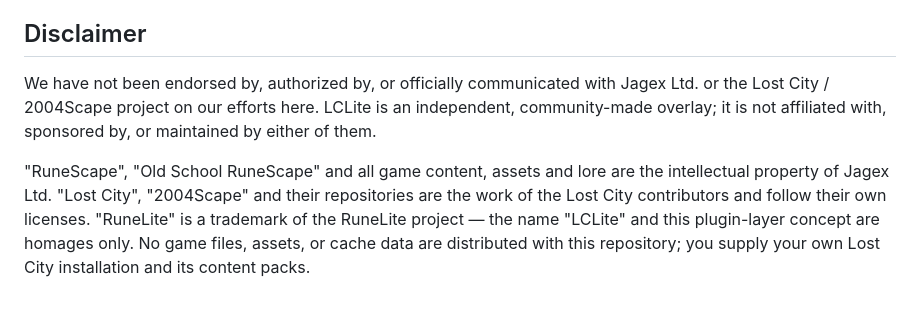
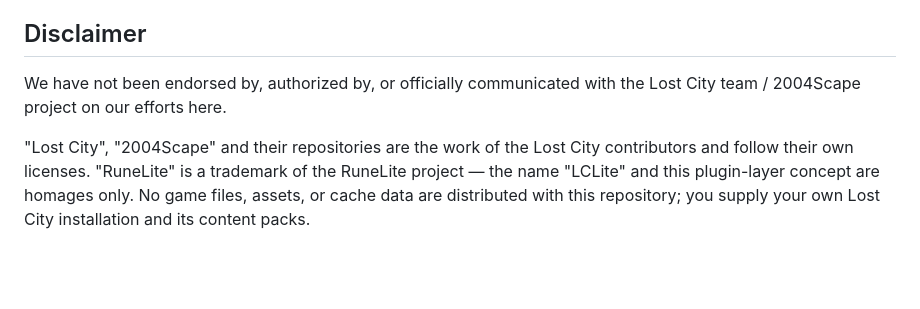
Before and after one commit to skulltrick/lclite, a Markdown page: README.md, the part around the change. GitHub-like rendering; blank space fills up the shorter version.

Commit message:
Revise disclaimer for clarity and accuracy
Updated the wording for clarity.

```diff
--- a/README.md
+++ b/README.md
@@ -180,12 +180,9 @@ of the Lost City quest) cradling a gold lightning bolt — the "lite".
 ## Disclaimer
 
 We have not been endorsed by, authorized by, or officially communicated with
-Jagex Ltd. or the Lost City / 2004Scape project on our efforts here. LCLite is
-an independent, community-made overlay; it is not affiliated with, sponsored by,
-or maintained by either of them.
+the Lost City team / 2004Scape project on our efforts here.
 
-"RuneScape", "Old School RuneScape" and all game content, assets and lore are
-the intellectual property of Jagex Ltd. "Lost City", "2004Scape" and their
+"Lost City", "2004Scape" and their
 repositories are the work of the Lost City contributors and follow their own
 licenses. "RuneLite" is a trademark of the RuneLite project — the name
 "LCLite" and this plugin-layer concept are homages only. No game files,
```
